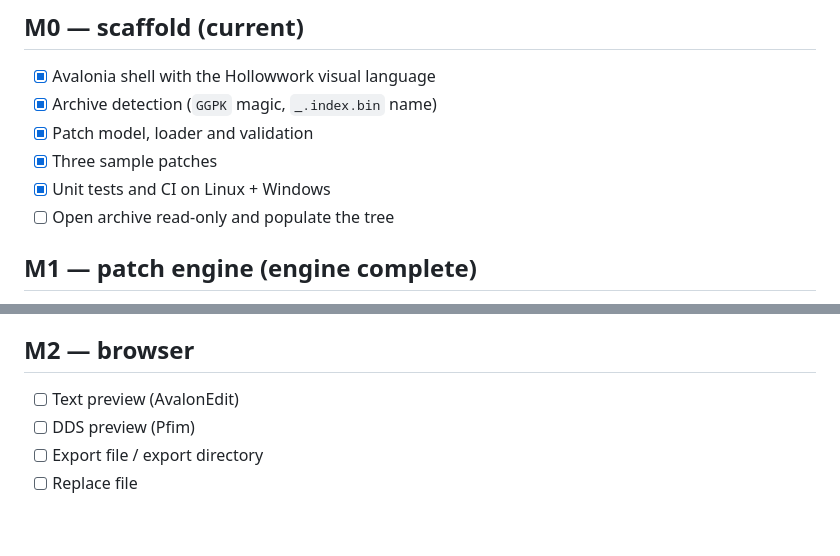
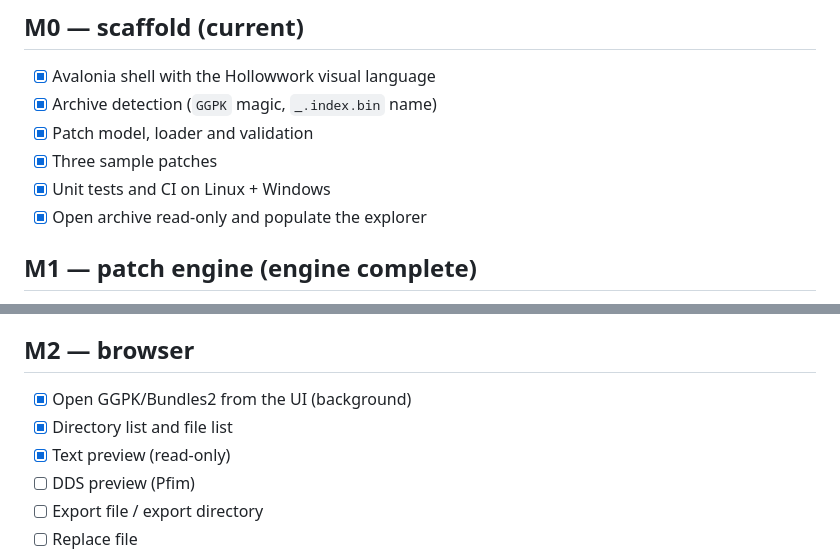
Before and after one commit to Mo3ses/hollowwork, a Markdown page: docs/ROADMAP.md, 2 parts joined by grey strips. Rendered like a GitHub page; blank space fills up the shorter version.

```diff
--- a/docs/ROADMAP.md
+++ b/docs/ROADMAP.md
@@ -7,7 +7,7 @@
 - [x] Patch model, loader and validation
 - [x] Three sample patches
 - [x] Unit tests and CI on Linux + Windows
-- [ ] Open archive read-only and populate the tree
+- [x] Open archive read-only and populate the explorer
 
 ## M1 — patch engine (engine complete)
 
@@ -21,7 +21,9 @@
 
 ## M2 — browser
 
-- [ ] Text preview (AvalonEdit)
+- [x] Open GGPK/Bundles2 from the UI (background)
+- [x] Directory list and file list
+- [x] Text preview (read-only)
 - [ ] DDS preview (Pfim)
 - [ ] Export file / export directory
 - [ ] Replace file
```
Also changed, not shown: README.md (+3 -3 lines), docs/screenshot.png, 7 other files.
